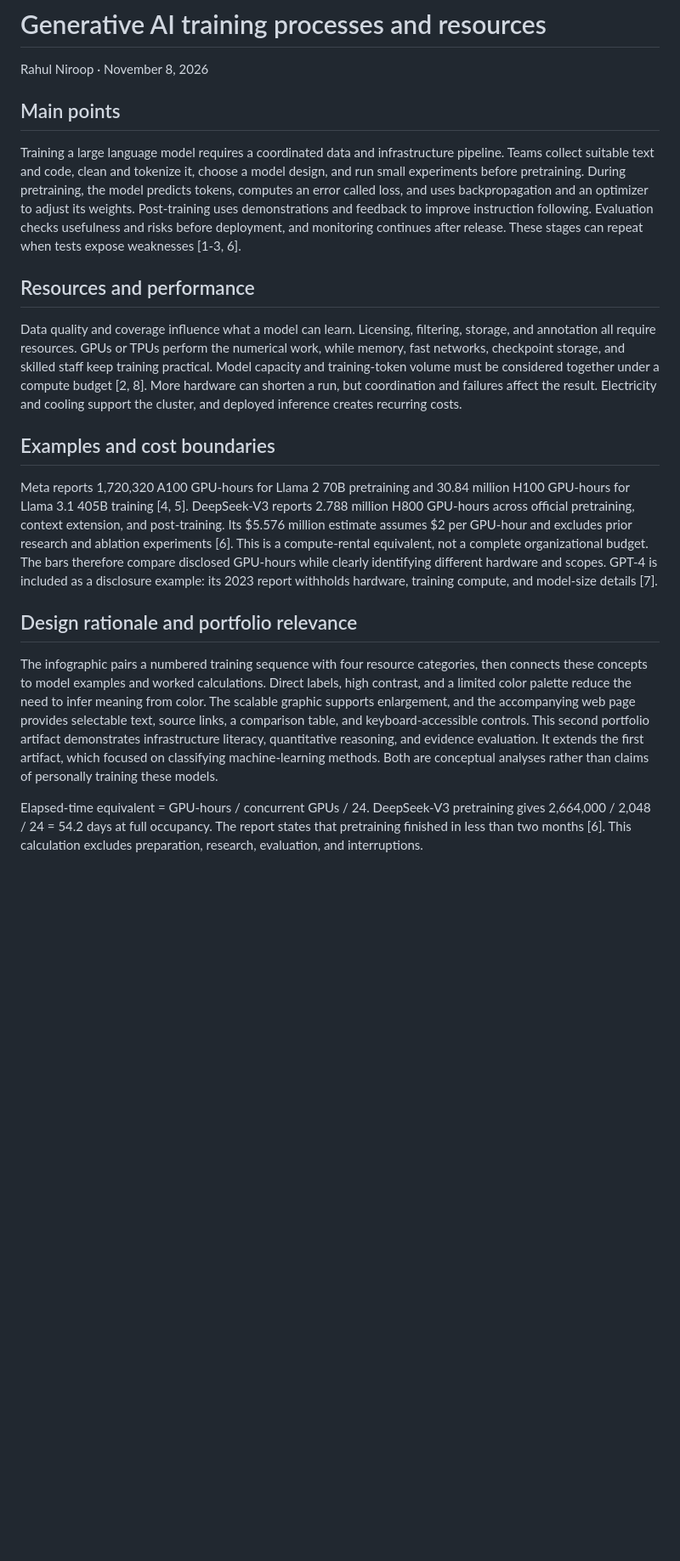
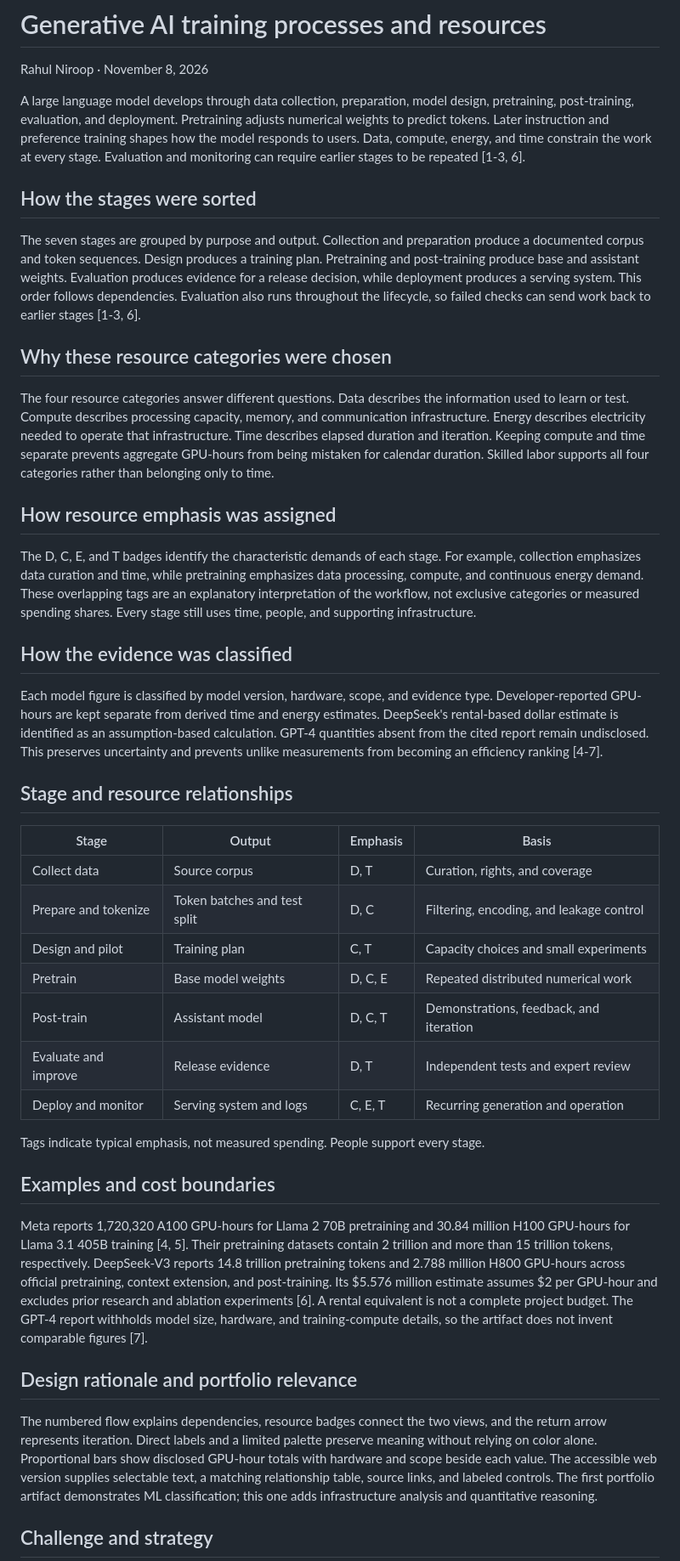
Before and after one commit to luhar425/llm-training-resource-atlas, a Markdown page: documents/explanatory-document.md, the part around one of its changes. Shown at 85% size. GitHub-like rendering; blank space fills up the shorter version.

```diff
--- a/documents/explanatory-document.md
+++ b/documents/explanatory-document.md
@@ -2,21 +2,45 @@
 
 Rahul Niroop · November 8, 2026
 
-## Main points
+A large language model develops through data collection, preparation, model design, pretraining, post-training, evaluation, and deployment. Pretraining adjusts numerical weights to predict tokens. Later instruction and preference training shapes how the model responds to users. Data, compute, energy, and time constrain the work at every stage. Evaluation and monitoring can require earlier stages to be repeated [1-3, 6].
 
-Training a large language model requires a coordinated data and infrastructure pipeline. Teams collect suitable text and code, clean and tokenize it, choose a model design, and run small experiments before pretraining. During pretraining, the model predicts tokens, computes an error called loss, and uses backpropagation and an optimizer to adjust its weights. Post-training uses demonstrations and feedback to improve instruction following. Evaluation checks usefulness and risks before deployment, and monitoring continues after release. These stages can repeat when tests expose weaknesses [1-3, 6].
+## How the stages were sorted
 
-## Resources and performance
+The seven stages are grouped by purpose and output. Collection and preparation produce a documented corpus and token sequences. Design produces a training plan. Pretraining and post-training produce base and assistant weights. Evaluation produces evidence for a release decision, while deployment produces a serving system. This order follows dependencies. Evaluation also runs throughout the lifecycle, so failed checks can send work back to earlier stages [1-3, 6].
 
-Data quality and coverage influence what a model can learn. Licensing, filtering, storage, and annotation all require resources. GPUs or TPUs perform the numerical work, while memory, fast networks, checkpoint storage, and skilled staff keep training practical. Model capacity and training-token volume must be considered together under a compute budget [2, 8]. More hardware can shorten a run, but coordination and failures affect the result. Electricity and cooling support the cluster, and deployed inference creates recurring costs.
+## Why these resource categories were chosen
+
+The four resource categories answer different questions. Data describes the information used to learn or test. Compute describes processing capacity, memory, and communication infrastructure. Energy describes electricity needed to operate that infrastructure. Time describes elapsed duration and iteration. Keeping compute and time separate prevents aggregate GPU-hours from being mistaken for calendar duration. Skilled labor supports all four categories rather than belonging only to time.
+
+## How resource emphasis was assigned
+
+The D, C, E, and T badges identify the characteristic demands of each stage. For example, collection emphasizes data curation and time, while pretraining emphasizes data processing, compute, and continuous energy demand. These overlapping tags are an explanatory interpretation of the workflow, not exclusive categories or measured spending shares. Every stage still uses time, people, and supporting infrastructure.
+
+## How the evidence was classified
+
+Each model figure is classified by model version, hardware, scope, and evidence type. Developer-reported GPU-hours are kept separate from derived time and energy estimates. DeepSeek's rental-based dollar estimate is identified as an assumption-based calculation. GPT-4 quantities absent from the cited report remain undisclosed. This preserves uncertainty and prevents unlike measurements from becoming an efficiency ranking [4-7].
+
+## Stage and resource relationships
+
+| Stage | Output | Emphasis | Basis |
+|---|---|---|---|
+| Collect data | Source corpus | D, T | Curation, rights, and coverage |
+| Prepare and tokenize | Token batches and test split | D, C | Filtering, encoding, and leakage control |
+| Design and pilot | Training plan | C, T | Capacity choices and small experiments |
+| Pretrain | Base model weights | D, C, E | Repeated distributed numerical work |
+| Post-train | Assistant model | D, C, T | Demonstrations, feedback, and iteration |
+| Evaluate and improve | Release evidence | D, T | Independent tests and expert review |
+| Deploy and monitor | Serving system and logs | C, E, T | Recurring generation and operation |
+
+Tags indicate typical emphasis, not measured spending. People support every stage.
 
 ## Examples and cost boundaries
 
-Meta reports 1,720,320 A100 GPU-hours for Llama 2 70B pretraining and 30.84 million H100 GPU-hours for Llama 3.1 405B training [4, 5]. DeepSeek-V3 reports 2.788 million H800 GPU-hours across official pretraining, context extension, and post-training. Its $5.576 million estimate assumes $2 per GPU-hour and excludes prior research and ablation experiments [6]. This is a compute-rental equivalent, not a complete organizational budget. The bars therefore compare disclosed GPU-hours while clearly identifying different hardware and scopes. GPT-4 is included as a disclosure example: its 2023 report withholds hardware, training compute, and model-size details [7].
+Meta reports 1,720,320 A100 GPU-hours for Llama 2 70B pretraining and 30.84 million H100 GPU-hours for Llama 3.1 405B training [4, 5]. Their pretraining datasets contain 2 trillion and more than 15 trillion tokens, respectively. DeepSeek-V3 reports 14.8 trillion pretraining tokens and 2.788 million H800 GPU-hours across official pretraining, context extension, and post-training. Its $5.576 million estimate assumes $2 per GPU-hour and excludes prior research and ablation experiments [6]. A rental equivalent is not a complete project budget. The GPT-4 report withholds model size, hardware, and training-compute details, so the artifact does not invent comparable figures [7].
 
 ## Design rationale and portfolio relevance
 
-The infographic pairs a numbered training sequence with four resource categories, then connects these concepts to model examples and worked calculations. Direct labels, high contrast, and a limited color palette reduce the need to infer meaning from color. The scalable graphic supports enlargement, and the accompanying web page provides selectable text, source links, a comparison table, and keyboard-accessible controls. This second portfolio artifact demonstrates infrastructure literacy, quantitative reasoning, and evidence evaluation. It extends the first artifact, which focused on classifying machine-learning methods. Both are conceptual analyses rather than claims of personally training these models.
+The numbered flow explains dependencies, resource badges connect the two views, and the return arrow represents iteration. Direct labels and a limited palette preserve meaning without relying on color alone. Proportional bars show disclosed GPU-hour totals with hardware and scope beside each value. The accessible web version supplies selectable text, a matching relationship table, source links, and labeled controls. The first portfolio artifact demonstrates ML classification; this one adds infrastructure analysis and quantitative reasoning.
 
-Elapsed-time equivalent = GPU-hours / concurrent GPUs / 24. DeepSeek-V3 pretraining gives 2,664,000 / 2,048 / 24 = 54.2 days at full occupancy. The report states that pretraining finished in less than two months [6]. This calculation excludes preparation, research, evaluation, and interruptions.
+## Challenge and strategy
 
```
Also changed, not shown: other parts of documents/explanatory-document.md (+24 -2 lines), README.md (+5 -2 lines), RUBRIC-ALIGNMENT.md (added, +18 -0 lines), SUBMISSION.md (+5 -4 lines), documents/learning-reflection.md (added, +15 -0 lines), assets/llm-training-infographic.png, 7 other files.
